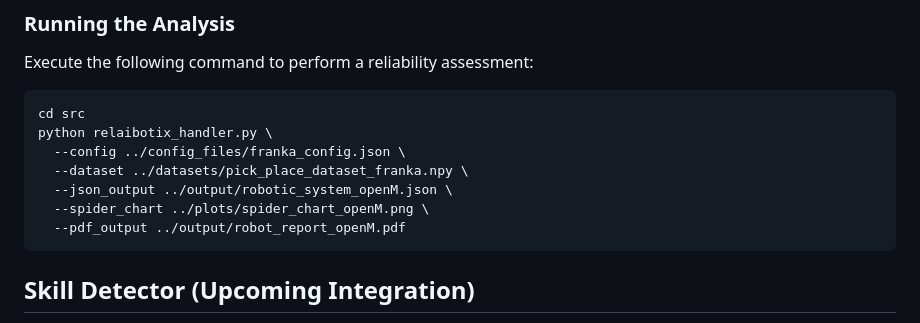
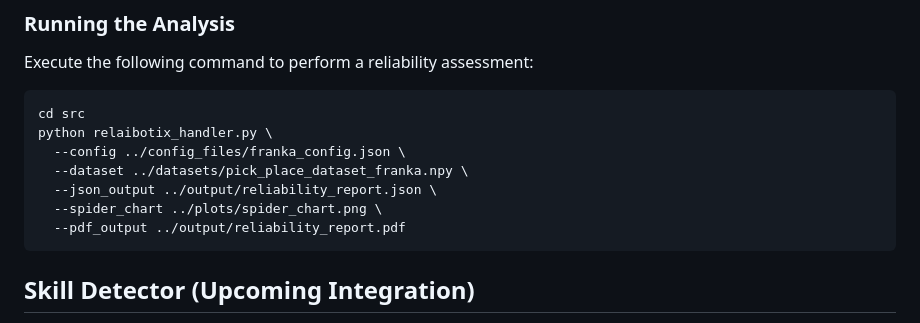
Before and after one commit to Phips1900/RelAIBotiX, a Markdown page: README.md, the part around the change. GitHub-like rendering.

````diff
--- a/README.md
+++ b/README.md
@@ -70,9 +70,9 @@ cd src
 python relaibotix_handler.py \
   --config ../config_files/franka_config.json \
   --dataset ../datasets/pick_place_dataset_franka.npy \
-  --json_output ../output/robotic_system_openM.json \
-  --spider_chart ../plots/spider_chart_openM.png \
-  --pdf_output ../output/robot_report_openM.pdf
+  --json_output ../output/reliability_report.json \
+  --spider_chart ../plots/spider_chart.png \
+  --pdf_output ../output/reliability_report.pdf
 ```
 
 ## Skill Detector (Upcoming Integration)
````
